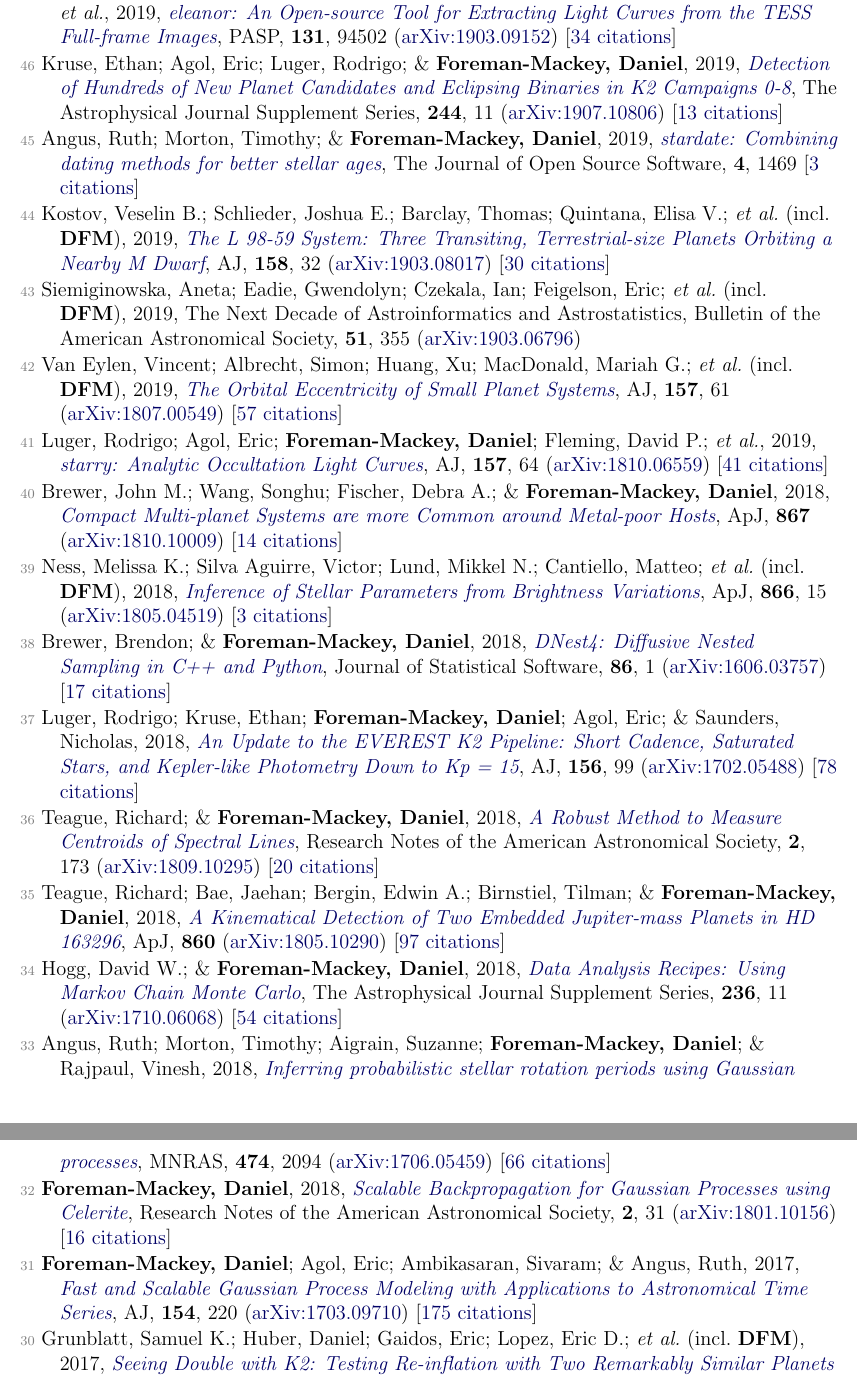
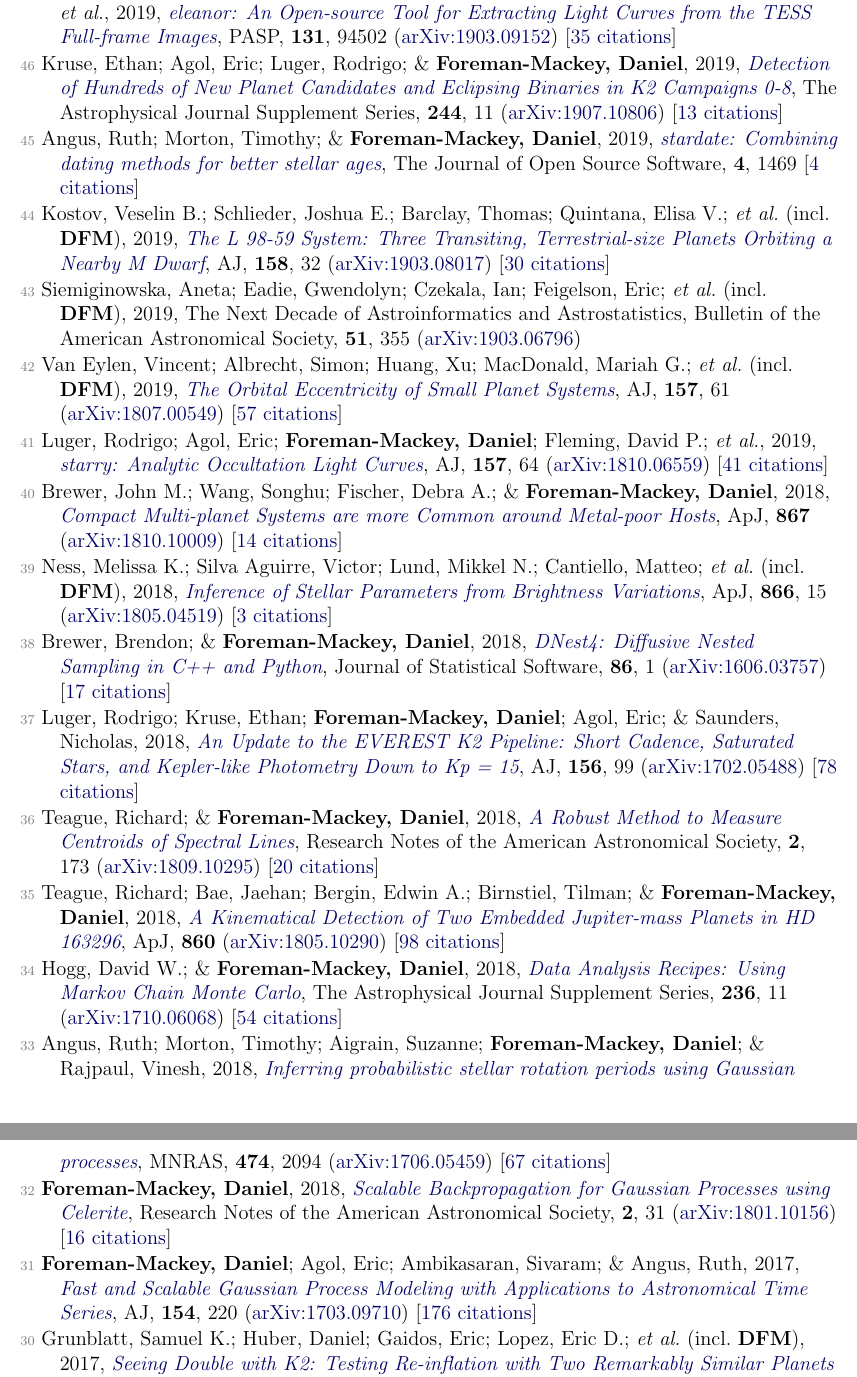
Before and after one commit to dfm/cv, a LaTeX document (pubs.tex, which reads pubs_ref.tex): two parts of pages 2 and 3 of 5, joined at a grey line, cut so that both start at the same text. Compiled offline with pdfLaTeX.

Commit message:
updating pubs [ci skip]

```diff
--- a/pubs_ref.tex
+++ b/pubs_ref.tex
@@ -24,11 +24,11 @@
 
 \item[{\color{numcolor}\scriptsize48}] Bedell, Megan; Hogg, David W.; \textbf{Foreman-Mackey, Daniel}; Montet, Benjamin T.; \& Luger, Rodrigo, 2019, \doi{10.3847/1538-3881/ab40a7}{WOBBLE: A Data-driven Analysis Technique for Time-series Stellar Spectra}, \aj, \textbf{158}, 164 (\arxiv{1901.00503}) [\href{https://ui.adsabs.harvard.edu/abs/2019AJ....158..164B}{12 citations}]
 
-\item[{\color{numcolor}\scriptsize47}] Feinstein, Adina D.; Montet, Benjamin T.; \textbf{Foreman-Mackey, Daniel}; Bedell, Megan E.; \etal, 2019, \doi{10.1088/1538-3873/ab291c}{eleanor: An Open-source Tool for Extracting Light Curves from the TESS Full-frame Images}, \pasp, \textbf{131}, 94502 (\arxiv{1903.09152}) [\href{https://ui.adsabs.harvard.edu/abs/2019PASP..131i4502F}{34 citations}]
+\item[{\color{numcolor}\scriptsize47}] Feinstein, Adina D.; Montet, Benjamin T.; \textbf{Foreman-Mackey, Daniel}; Bedell, Megan E.; \etal, 2019, \doi{10.1088/1538-3873/ab291c}{eleanor: An Open-source Tool for Extracting Light Curves from the TESS Full-frame Images}, \pasp, \textbf{131}, 94502 (\arxiv{1903.09152}) [\href{https://ui.adsabs.harvard.edu/abs/2019PASP..131i4502F}{35 citations}]
 
 \item[{\color{numcolor}\scriptsize46}] Kruse, Ethan; Agol, Eric; Luger, Rodrigo; \& \textbf{Foreman-Mackey, Daniel}, 2019, \doi{10.3847/1538-4365/ab346b}{Detection of Hundreds of New Planet Candidates and Eclipsing Binaries in K2 Campaigns 0-8}, The Astrophysical Journal Supplement Series, \textbf{244}, 11 (\arxiv{1907.10806}) [\href{https://ui.adsabs.harvard.edu/abs/2019ApJS..244...11K}{13 citations}]
 
-\item[{\color{numcolor}\scriptsize45}] Angus, Ruth; Morton, Timothy; \& \textbf{Foreman-Mackey, Daniel}, 2019, \doi{10.21105/joss.01469}{stardate: Combining dating methods for better stellar ages}, The Journal of Open Source Software, \textbf{4}, 1469 [\href{https://ui.adsabs.harvard.edu/abs/2019JOSS....4.1469A}{3 citations}]
+\item[{\color{numcolor}\scriptsize45}] Angus, Ruth; Morton, Timothy; \& \textbf{Foreman-Mackey, Daniel}, 2019, \doi{10.21105/joss.01469}{stardate: Combining dating methods for better stellar ages}, The Journal of Open Source Software, \textbf{4}, 1469 [\href{https://ui.adsabs.harvard.edu/abs/2019JOSS....4.1469A}{4 citations}]
 
 \item[{\color{numcolor}\scriptsize44}] Kostov, Veselin B.; Schlieder, Joshua E.; Barclay, Thomas; Quintana, Elisa V.; \etal\ (incl.\ \textbf{DFM}), 2019, \doi{10.3847/1538-3881/ab2459}{The L 98-59 System: Three Transiting, Terrestrial-size Planets Orbiting a Nearby M Dwarf}, \aj, \textbf{158}, 32 (\arxiv{1903.08017}) [\href{https://ui.adsabs.harvard.edu/abs/2019AJ....158...32K}{30 citations}]
 
@@ -48,15 +48,15 @@
 
 \item[{\color{numcolor}\scriptsize36}] Teague, Richard; \& \textbf{Foreman-Mackey, Daniel}, 2018, \doi{10.3847/2515-5172/aae265}{A Robust Method to Measure Centroids of Spectral Lines}, Research Notes of the American Astronomical Society, \textbf{2}, 173 (\arxiv{1809.10295}) [\href{https://ui.adsabs.harvard.edu/abs/2018RNAAS...2..173T}{20 citations}]
 
-\item[{\color{numcolor}\scriptsize35}] Teague, Richard; Bae, Jaehan; Bergin, Edwin A.; Birnstiel, Tilman; \& \textbf{Foreman-Mackey, Daniel}, 2018, \doi{10.3847/2041-8213/aac6d7}{A Kinematical Detection of Two Embedded Jupiter-mass Planets in HD 163296}, \apj, \textbf{860} (\arxiv{1805.10290}) [\href{https://ui.adsabs.harvard.edu/abs/2018ApJ...860L..12T}{97 citations}]
+\item[{\color{numcolor}\scriptsize35}] Teague, Richard; Bae, Jaehan; Bergin, Edwin A.; Birnstiel, Tilman; \& \textbf{Foreman-Mackey, Daniel}, 2018, \doi{10.3847/2041-8213/aac6d7}{A Kinematical Detection of Two Embedded Jupiter-mass Planets in HD 163296}, \apj, \textbf{860} (\arxiv{1805.10290}) [\href{https://ui.adsabs.harvard.edu/abs/2018ApJ...860L..12T}{98 citations}]
 
 \item[{\color{numcolor}\scriptsize34}] Hogg, David W.; \& \textbf{Foreman-Mackey, Daniel}, 2018, \doi{10.3847/1538-4365/aab76e}{Data Analysis Recipes: Using Markov Chain Monte Carlo}, The Astrophysical Journal Supplement Series, \textbf{236}, 11 (\arxiv{1710.06068}) [\href{https://ui.adsabs.harvard.edu/abs/2018ApJS..236...11H}{54 citations}]
 
-\item[{\color{numcolor}\scriptsize33}] Angus, Ruth; Morton, Timothy; Aigrain, Suzanne; \textbf{Foreman-Mackey, Daniel}; \& Rajpaul, Vinesh, 2018, \doi{10.1093/mnras/stx2109}{Inferring probabilistic stellar rotation periods using Gaussian processes}, \mnras, \textbf{474}, 2094 (\arxiv{1706.05459}) [\href{https://ui.adsabs.harvard.edu/abs/2018MNRAS.474.2094A}{66 citations}]
+\item[{\color{numcolor}\scriptsize33}] Angus, Ruth; Morton, Timothy; Aigrain, Suzanne; \textbf{Foreman-Mackey, Daniel}; \& Rajpaul, Vinesh, 2018, \doi{10.1093/mnras/stx2109}{Inferring probabilistic stellar rotation periods using Gaussian processes}, \mnras, \textbf{474}, 2094 (\arxiv{1706.05459}) [\href{https://ui.adsabs.harvard.edu/abs/2018MNRAS.474.2094A}{67 citations}]
 
 \item[{\color{numcolor}\scriptsize32}] \textbf{Foreman-Mackey, Daniel}, 2018, \doi{10.3847/2515-5172/aaaf6c}{Scalable Backpropagation for Gaussian Processes using Celerite}, Research Notes of the American Astronomical Society, \textbf{2}, 31 (\arxiv{1801.10156}) [\href{https://ui.adsabs.harvard.edu/abs/2018RNAAS...2...31F}{16 citations}]
 
-\item[{\color{numcolor}\scriptsize31}] \textbf{Foreman-Mackey, Daniel}; Agol, Eric; Ambikasaran, Sivaram; \& Angus, Ruth, 2017, \doi{10.3847/1538-3881/aa9332}{Fast and Scalable Gaussian Process Modeling with Applications to Astronomical Time Series}, \aj, \textbf{154}, 220 (\arxiv{1703.09710}) [\href{https://ui.adsabs.harvard.edu/abs/2017AJ....154..220F}{175 citations}]
+\item[{\color{numcolor}\scriptsize31}] \textbf{Foreman-Mackey, Daniel}; Agol, Eric; Ambikasaran, Sivaram; \& Angus, Ruth, 2017, \doi{10.3847/1538-3881/aa9332}{Fast and Scalable Gaussian Process Modeling with Applications to Astronomical Time Series}, \aj, \textbf{154}, 220 (\arxiv{1703.09710}) [\href{https://ui.adsabs.harvard.edu/abs/2017AJ....154..220F}{176 citations}]
 
 \item[{\color{numcolor}\scriptsize30}] Grunblatt, Samuel K.; Huber, Daniel; Gaidos, Eric; Lopez, Eric D.; \etal\ (incl.\ \textbf{DFM}), 2017, \doi{10.3847/1538-3881/aa932d}{Seeing Double with K2: Testing Re-inflation with Two Remarkably Similar Planets around Red Giant Branch Stars}, \aj, \textbf{154}, 254 (\arxiv{1706.05865}) [\href{https://ui.adsabs.harvard.edu/abs/2017AJ....154..254G}{31 citations}]
 
```
Also changed, not shown: pubs_select.tex (+1 -1 lines), pubs_summary.tex (+1 -1 lines), pubs_ref.tex (6 more changed lines), 1 other file.
